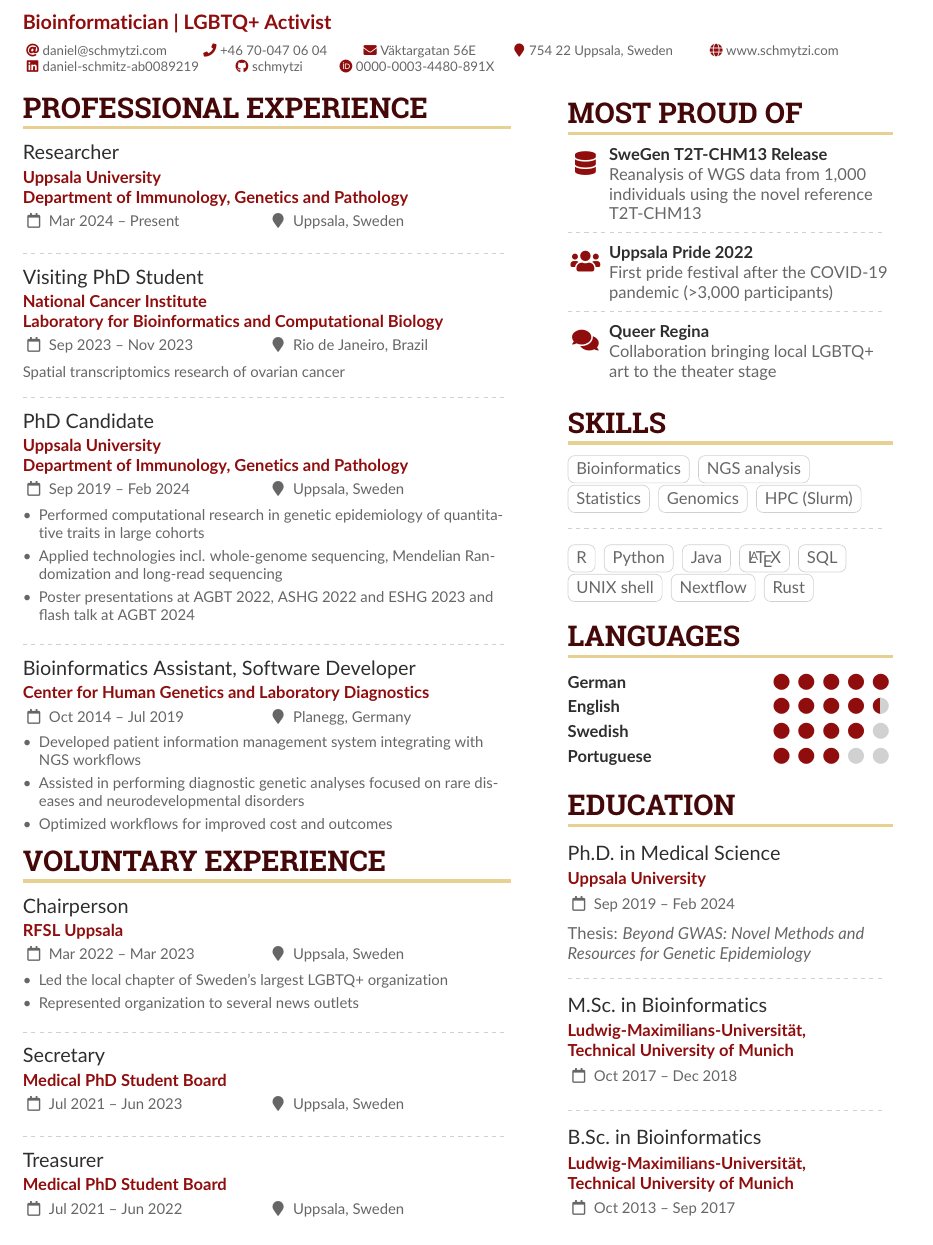
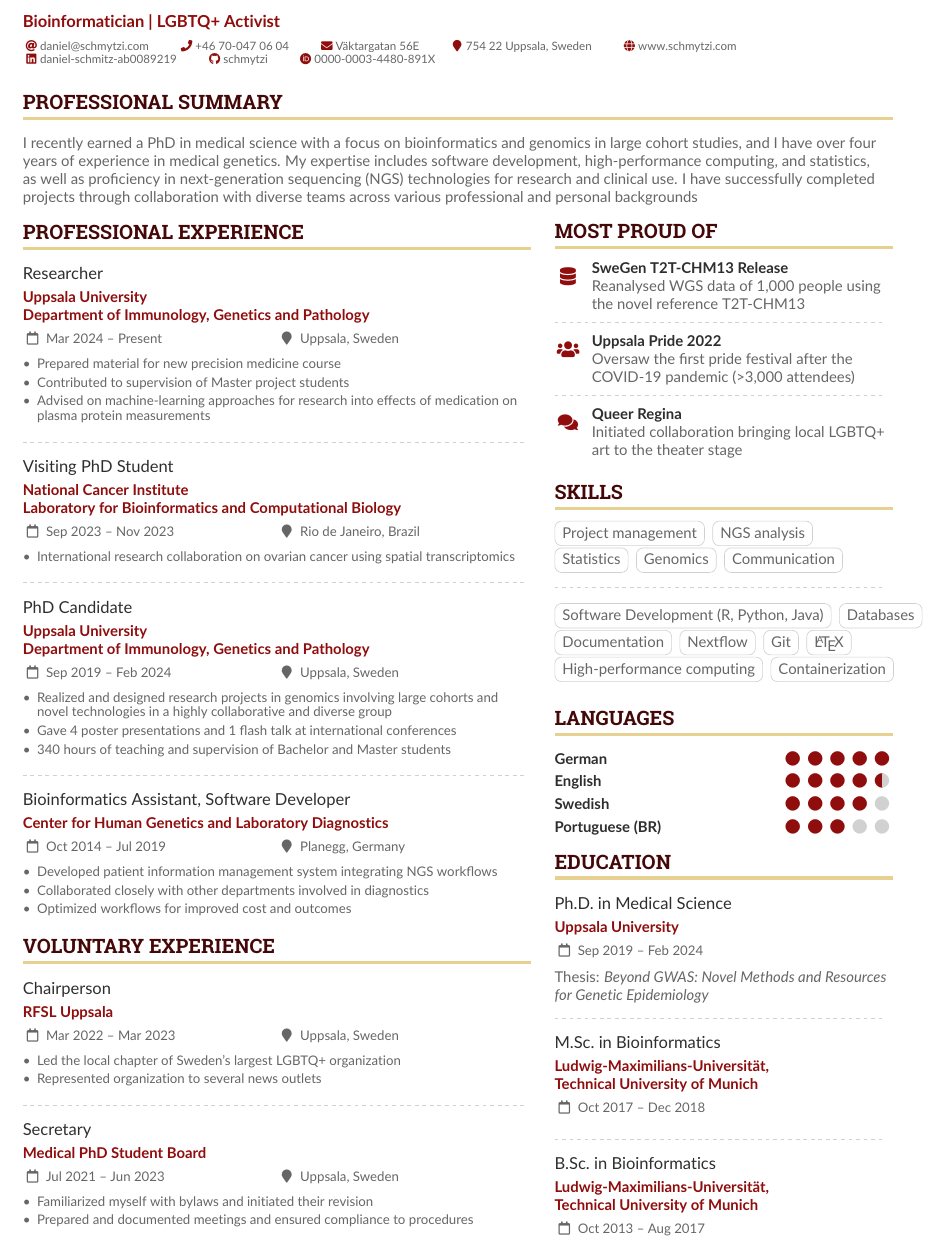
Before and after one commit to Schmytzi/cv, a LaTeX CV (cv.tex): part of page 1 of 2, cut so that both start at the same text. Compiled offline with pdfLaTeX.

Commit message:
Fixed professional stuff

```diff
--- a/cv.tex
+++ b/cv.tex
@@ -14,12 +14,12 @@
 %% Use the "normalphoto" option if you want a normal photo instead of cropped to a circle
 % \documentclass[10pt,a4paper,normalphoto]{altacv}
 
-\documentclass[10pt,a4paper,ragged2e,withhyper]{altacv}
+\documentclass[9pt,a4paper,ragged2e,withhyper]{altacv}
 %% AltaCV uses the fontawesome5 and packages.
 %% See http://texdoc.net/pkg/fontawesome5 for full list of symbols.
 
 % Change the page layout if you need to
-\geometry{left=1.25cm,right=1.25cm,top=1.5cm,bottom=1.5cm,columnsep=1.2cm}
+\geometry{left=1.25cm,right=1.25cm,top=1.5cm,bottom=1.5cm,columnsep=0.5cm}
 
 % The paracol package lets you typeset columns of text in parallel
 \usepackage{paracol}
@@ -137,34 +137,43 @@
 %% Depending on your tastes, you may want to make fonts of itemize environments slightly smaller
 \AtBeginEnvironment{itemize}{\small}
 
-%% Set the left/right column width ratio to 6:4.
+\cvsection{Professional Summary}
+I recently earned a PhD in medical science with a focus on bioinformatics and genomics in large cohort studies, and I have over four years of experience in medical genetics.
+My expertise includes software development, high-performance computing, and statistics, as well as proficiency in next-generation sequencing (NGS) technologies for research and clinical use.
+I have successfully completed projects through collaboration with diverse teams across various professional and personal backgrounds
+
 \columnratio{0.6}
-
 % Start a 2-column paracol. Both the left and right columns will automatically
 % break across pages if things get too long.
 \begin{paracol}{2}
 \cvsection{Professional Experience}
-
 \cvevent{Researcher}{Uppsala University\\ Department of Immunology, Genetics and Pathology}{Mar 2024 -- Present}{Uppsala, Sweden}
+\begin{itemize}
+  \item Prepared material for new precision medicine course
+  \item Contributed to supervision of Master project students
+  \item Advised on machine-learning approaches for research into effects of medication on plasma protein measurements
+\end{itemize}
 \divider
 
 \cvevent{Visiting PhD Student}{National Cancer Institute\\ Laboratory for Bioinformatics and Computational Biology}{Sep 2023 -- Nov 2023}{Rio de Janeiro, Brazil}
-{\small Spatial transcriptomics research of ovarian cancer}
+\begin{itemize}
+  \item International research collaboration on ovarian cancer using spatial transcriptomics
+\end{itemize}
 
 \divider
 
 \cvevent{PhD Candidate}{Uppsala University\\ Department of Immunology, Genetics and Pathology}{Sep 2019 -- Feb 2024}{Uppsala, Sweden}
 \begin{itemize}
-  \item Performed computational research in genetic epidemiology of quantitative traits in large cohorts
-  \item Applied technologies incl. whole-genome sequencing, Mendelian Randomization and long-read sequencing
-  \item Poster presentations at AGBT 2022, ASHG 2022 and ESHG 2023 and flash talk at AGBT 2024
+  \item Realized and designed research projects in genomics involving large cohorts and novel technologies in a highly collaborative and diverse group
+  \item Gave 4 poster presentations and 1 flash talk at international conferences
+  \item 340 hours of teaching and supervision of Bachelor and Master students
 \end{itemize}
 \divider
 
 \cvevent{Bioinformatics Assistant, Software Developer}{Center for Human Genetics and Laboratory Diagnostics}{Oct 2014 -- Jul 2019}{Planegg, Germany}
 \begin{itemize}
-  \item Developed patient information management system integrating with NGS workflows
-  \item Assisted in performing diagnostic genetic analyses focused on rare diseases and neurodevelopmental disorders
+  \item Developed patient information management system integrating NGS workflows
+  \item Collaborated closely with other departments involved in diagnostics
   \item Optimized workflows for improved cost and outcomes
 \end{itemize}
 
@@ -179,44 +188,41 @@
 \divider
 
 \cvevent{Secretary}{Medical PhD Student Board}{Jul 2021 -- Jun 2023}{Uppsala, Sweden}
-\divider
-
-\cvevent{Treasurer}{Medical PhD Student Board}{Jul 2021 -- Jun 2022}{Uppsala, Sweden}
+\begin{itemize}
+  \item Familiarized myself with bylaws and initiated their revision
+  \item Prepared and documented meetings and ensured compliance to procedures
+\end{itemize}
 
 \switchcolumn
 \cvsection{Most Proud of}
-
-\cvachievement{\faDatabase}{SweGen T2T-CHM13 Release}{Reanalysis of WGS data from 1,000 individuals using the novel reference T2T-CHM13}
+\cvachievement{\faDatabase}{SweGen T2T-CHM13 Release}{Reanalysed WGS data of 1,000 people using the novel reference T2T-CHM13}
 
 \divider
 
-\cvachievement{\faUsers}{Uppsala Pride 2022}{First pride festival after the COVID-19 pandemic (>3,000 participants)}
+\cvachievement{\faUsers}{Uppsala Pride 2022}{Oversaw the first pride festival after the COVID-19 pandemic (>3,000 attendees)}
 
 \divider
 
-\cvachievement{\faComments}{Queer Regina}{Collaboration bringing local LGBTQ+ art to the theater stage}
+\cvachievement{\faComments}{Queer Regina}{Initiated collaboration bringing local LGBTQ+ art to the theater stage}
 
-\smallskip
 \cvsection{Skills}
 
-\cvtag{Bioinformatics}
+\cvtag{Project management}
 \cvtag{NGS analysis}\\
 \cvtag{Statistics}
 \cvtag{Genomics}
-\cvtag{HPC (Slurm)}
-
+\cvtag{Communication}\\
 \smallskip\divider\smallskip
 
-\cvtag{R}
-\cvtag{Python}
-\cvtag{Java}
-\cvtag{\LaTeX}
-\cvtag{SQL}\\
-\cvtag{UNIX shell}
+\cvtag{Software Development (R, Python, Java)}
+\cvtag{Databases}
+\cvtag{Documentation}
 \cvtag{Nextflow}
-\cvtag{Rust}
+\cvtag{Git}
+\cvtag{\LaTeX}\\
+\cvtag{High-performance computing}
+\cvtag{Containerization}
 
-\smallskip
 \cvsection{Languages}
 
 \cvskill{German}{5}
@@ -225,9 +231,7 @@
 \smallskip
 \cvskill{Swedish}{4}
 \smallskip
-\cvskill{Portuguese}{3} %% Supports X.5 values.
-
-\medskip
+\cvskill{Portuguese (BR)}{3} %% Supports X.5 values.
 
 \cvsection{Education}
 
@@ -240,9 +244,9 @@
 
 \divider
 
-\cvevent{B.Sc.\ in Bioinformatics}{Ludwig-Maximilians-Universität,\\Technical University of Munich}{Oct 2013 -- Sep 2017}{}
+\cvevent{B.Sc.\ in Bioinformatics}{Ludwig-Maximilians-Universität,\\Technical University of Munich}{Oct 2013 -- Aug 2017}{}
 
-\switchcolumn*
+\switchcolumn
 
 \newpage
 
```
